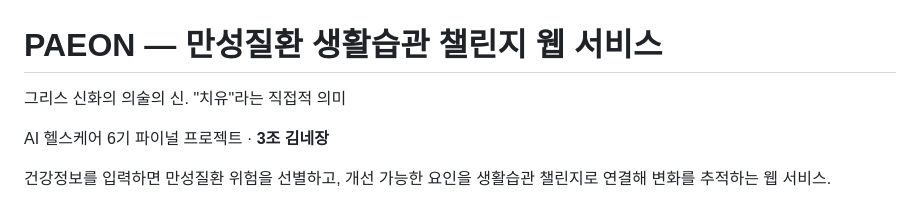
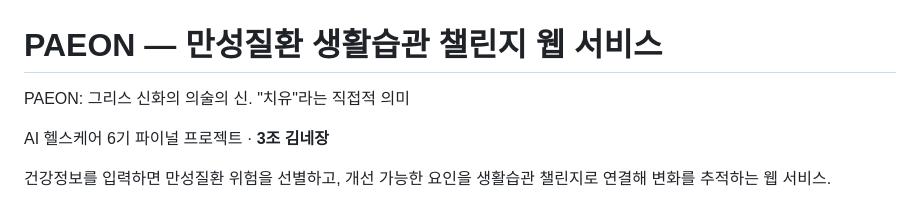
Before and after one commit to AI-HealthCare-06/AH_06_03, a Markdown page: README.md, the part around the change. Drawn GitHub-style.

Commit message:
Update project description in README.md

```diff
--- a/README.md
+++ b/README.md
@@ -1,5 +1,5 @@
 # PAEON — 만성질환 생활습관 챌린지 웹 서비스
-그리스 신화의 의술의 신. "치유"라는 직접적 의미
+PAEON: 그리스 신화의 의술의 신. "치유"라는 직접적 의미
 
 AI 헬스케어 6기 파이널 프로젝트 · **3조 김네장**
 
```
